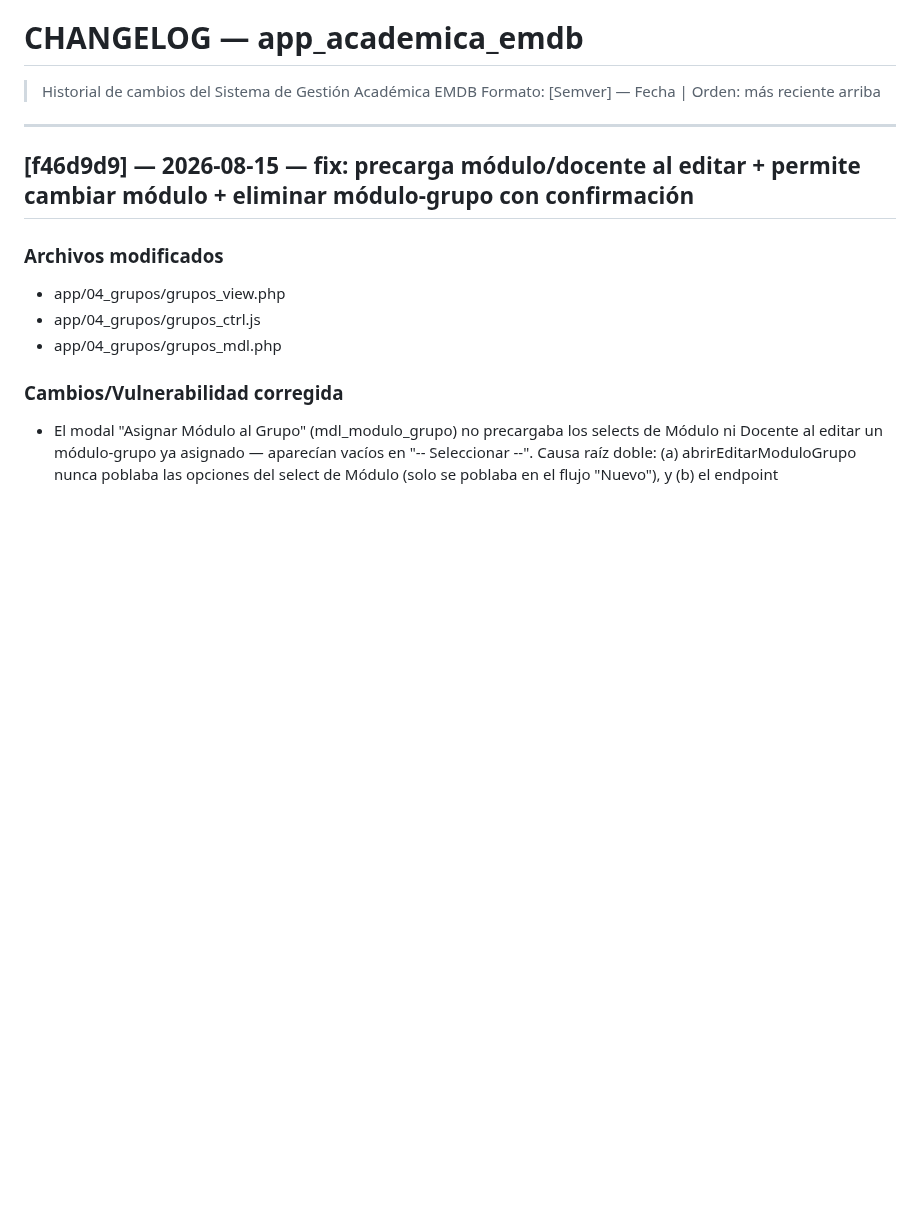
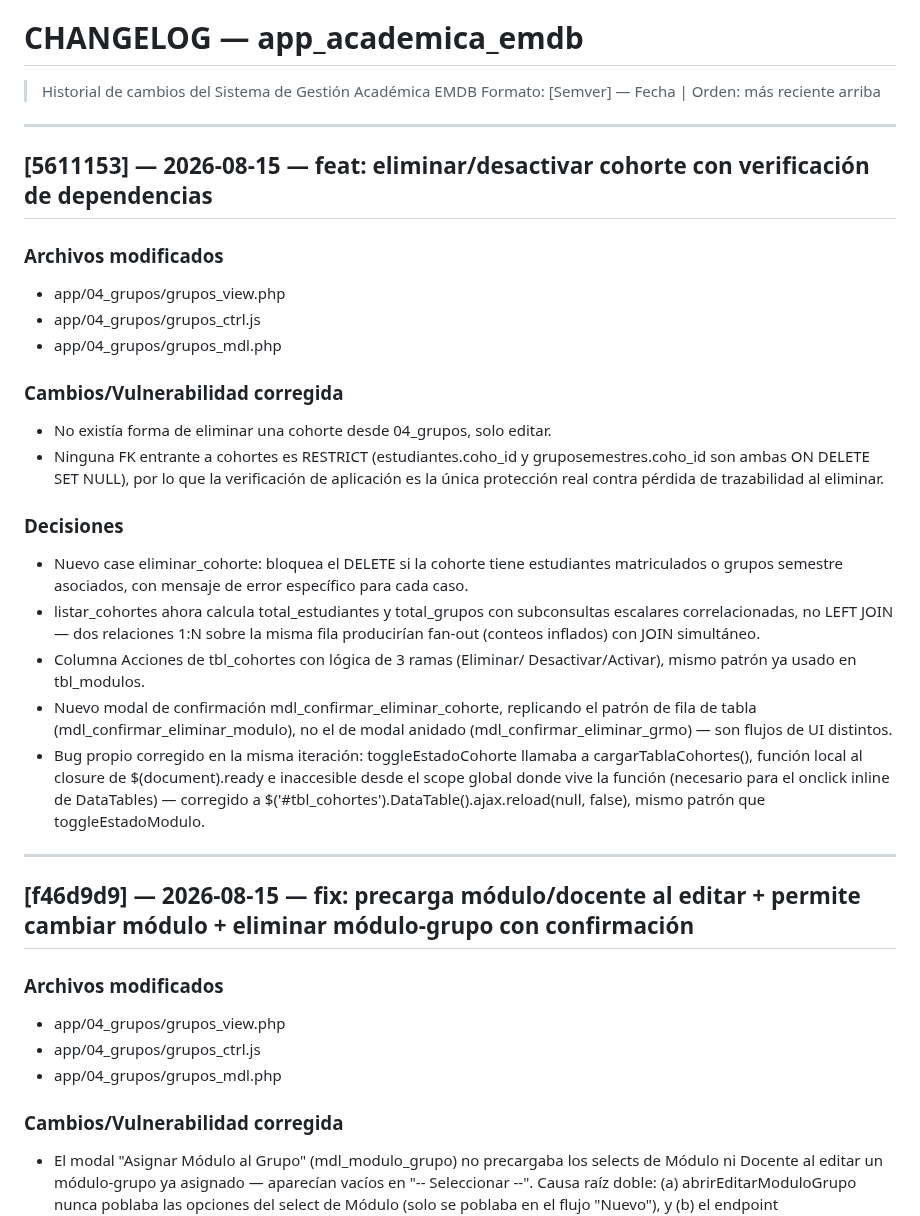
Before and after one commit to solartejoseluis/app_academica_emdb, a Markdown page: CHANGELOG.md, the part around the change. GitHub-like rendering; blank space fills up the shorter version.

Commit message:
docs: documenta eliminar/desactivar cohorte y 2 patrones nuevos
Documentación del commit 5611153 — entrada de CHANGELOG, bump a v32
en PROJECT_CONTEXT.md, y 2 patrones de ingeniería nuevos en CLAUDE.md:
subconsultas escalares vs. LEFT JOIN para evitar fan-out con múltiples
relaciones 1:N, y scope de funciones invocadas desde onclick inline
de DataTables.

```diff
--- a/CHANGELOG.md
+++ b/CHANGELOG.md
@@ -1,6 +1,42 @@
 # CHANGELOG — app_academica_emdb
 > Historial de cambios del Sistema de Gestión Académica EMDB
 > Formato: [Semver] — Fecha | Orden: más reciente arriba
+
+---
+
+## [5611153] — 2026-08-15 — feat: eliminar/desactivar cohorte con verificación de dependencias
+
+### Archivos modificados
+- app/04_grupos/grupos_view.php
+- app/04_grupos/grupos_ctrl.js
+- app/04_grupos/grupos_mdl.php
+
+### Cambios/Vulnerabilidad corregida
+- No existía forma de eliminar una cohorte desde 04_grupos, solo editar.
+- Ninguna FK entrante a cohortes es RESTRICT (estudiantes.coho_id y
+  gruposemestres.coho_id son ambas ON DELETE SET NULL), por lo que la
+  verificación de aplicación es la única protección real contra pérdida de
+  trazabilidad al eliminar.
+
+### Decisiones
+- Nuevo case eliminar_cohorte: bloquea el DELETE si la cohorte tiene
+  estudiantes matriculados o grupos semestre asociados, con mensaje de
+  error específico para cada caso.
+- listar_cohortes ahora calcula total_estudiantes y total_grupos con
+  subconsultas escalares correlacionadas, no LEFT JOIN — dos relaciones
+  1:N sobre la misma fila producirían fan-out (conteos inflados) con JOIN
+  simultáneo.
+- Columna Acciones de tbl_cohortes con lógica de 3 ramas (Eliminar/
+  Desactivar/Activar), mismo patrón ya usado en tbl_modulos.
+- Nuevo modal de confirmación mdl_confirmar_eliminar_cohorte, replicando
+  el patrón de fila de tabla (mdl_confirmar_eliminar_modulo), no el de
+  modal anidado (mdl_confirmar_eliminar_grmo) — son flujos de UI distintos.
+- Bug propio corregido en la misma iteración: toggleEstadoCohorte llamaba
+  a cargarTablaCohortes(), función local al closure de $(document).ready
+  e inaccesible desde el scope global donde vive la función (necesario
+  para el onclick inline de DataTables) — corregido a
+  $('#tbl_cohortes').DataTable().ajax.reload(null, false), mismo patrón
+  que toggleEstadoModulo.
 
 ---
 
```
Also changed, not shown: CLAUDE.md (+12 -0 lines), PROJECT_CONTEXT.md (+2 -1 lines).
